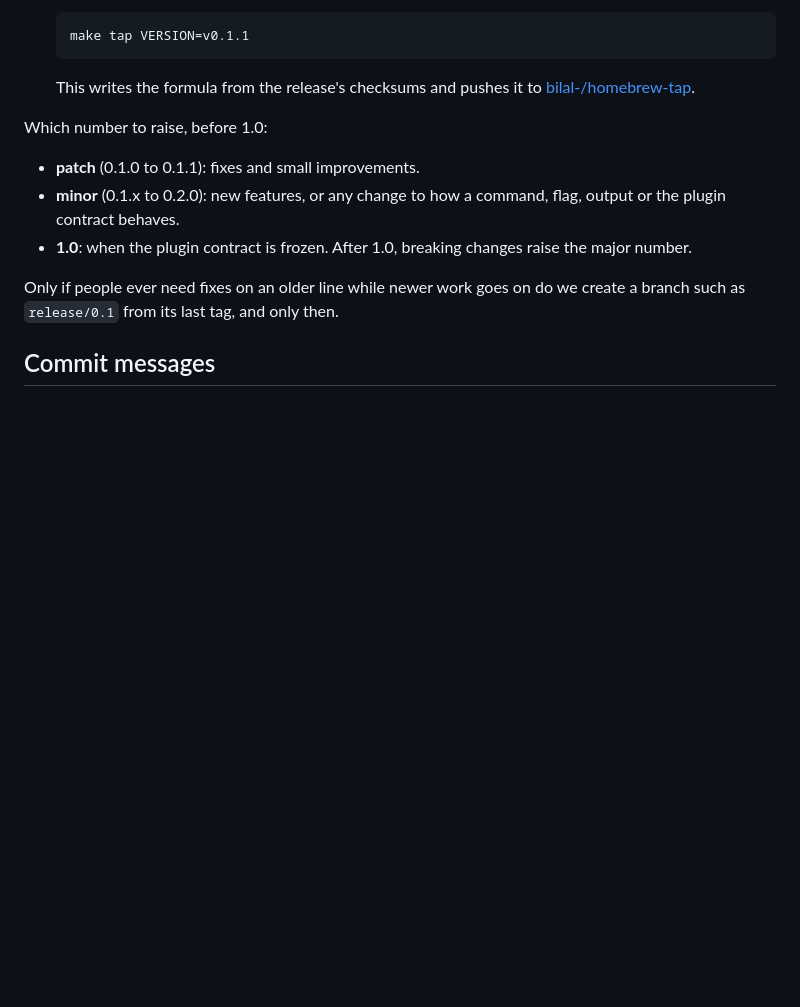
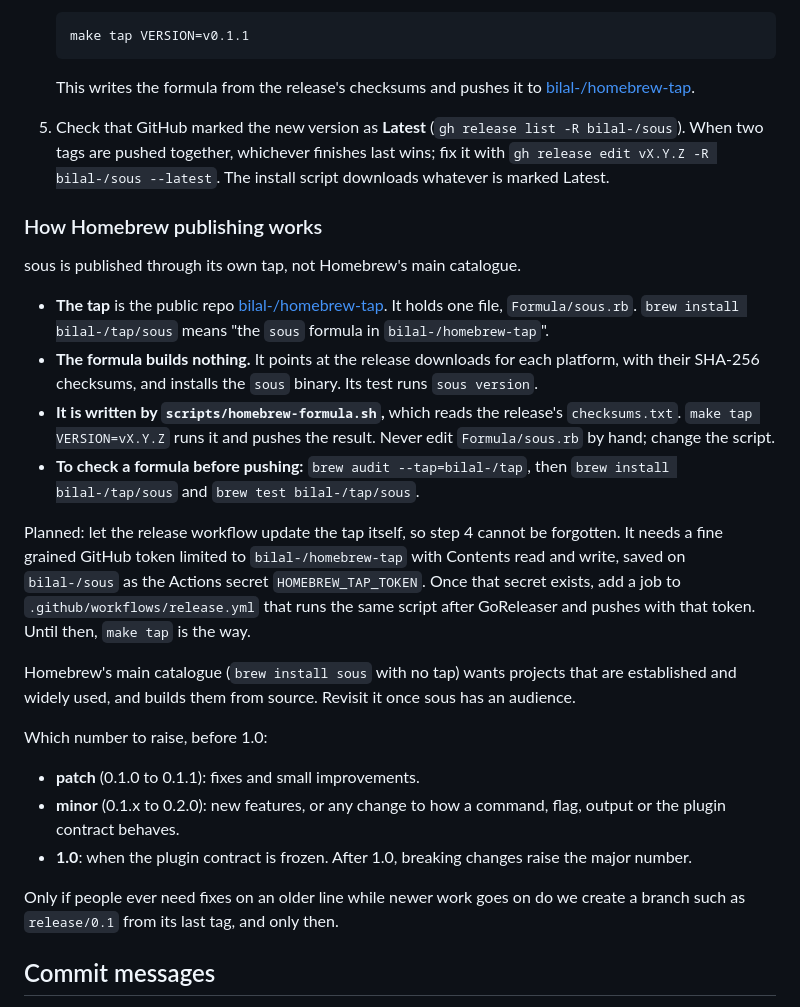
Before and after one commit to bilal-/sous, a Markdown page: AGENTS.md, the part around the change. Rendered like a GitHub page; blank space fills up the shorter version.

Commit message:
Document how Homebrew publishing works, and the plan to automate it
Co-Authored-By: Claude Opus 5.5 (1M context) <noreply@anthropic.com>

```diff
--- a/AGENTS.md
+++ b/AGENTS.md
@@ -180,6 +180,39 @@ A release is a tag, made when there is something worth handing to people:
 
    This writes the formula from the release's checksums and pushes it to
    [bilal-/homebrew-tap](https://github.com/bilal-/homebrew-tap).
+5. Check that GitHub marked the new version as **Latest**
+   (`gh release list -R bilal-/sous`). When two tags are pushed together,
+   whichever finishes last wins; fix it with
+   `gh release edit vX.Y.Z -R bilal-/sous --latest`. The install script
+   downloads whatever is marked Latest.
+
+### How Homebrew publishing works
+
+sous is published through its own tap, not Homebrew's main catalogue.
+
+* **The tap** is the public repo
+  [bilal-/homebrew-tap](https://github.com/bilal-/homebrew-tap). It holds one
+  file, `Formula/sous.rb`. `brew install bilal-/tap/sous` means "the `sous`
+  formula in `bilal-/homebrew-tap`".
+* **The formula builds nothing.** It points at the release downloads for
+  each platform, with their SHA-256 checksums, and installs the `sous`
+  binary. Its test runs `sous version`.
+* **It is written by `scripts/homebrew-formula.sh`,** which reads the
+  release's `checksums.txt`. `make tap VERSION=vX.Y.Z` runs it and pushes the
+  result. Never edit `Formula/sous.rb` by hand; change the script.
+* **To check a formula before pushing:** `brew audit --tap=bilal-/tap`, then
+  `brew install bilal-/tap/sous` and `brew test bilal-/tap/sous`.
+
+Planned: let the release workflow update the tap itself, so step 4 cannot
+be forgotten. It needs a fine grained GitHub token limited to
+`bilal-/homebrew-tap` with Contents read and write, saved on `bilal-/sous`
+as the Actions secret `HOMEBREW_TAP_TOKEN`. Once that secret exists, add a
+job to `.github/workflows/release.yml` that runs the same script after
+GoReleaser and pushes with that token. Until then, `make tap` is the way.
+
+Homebrew's main catalogue (`brew install sous` with no tap) wants projects
+that are established and widely used, and builds them from source. Revisit
+it once sous has an audience.
 
 Which number to raise, before 1.0:
 
```
Also changed, not shown: FOLLOWUPS.md (+1 -0 lines).
